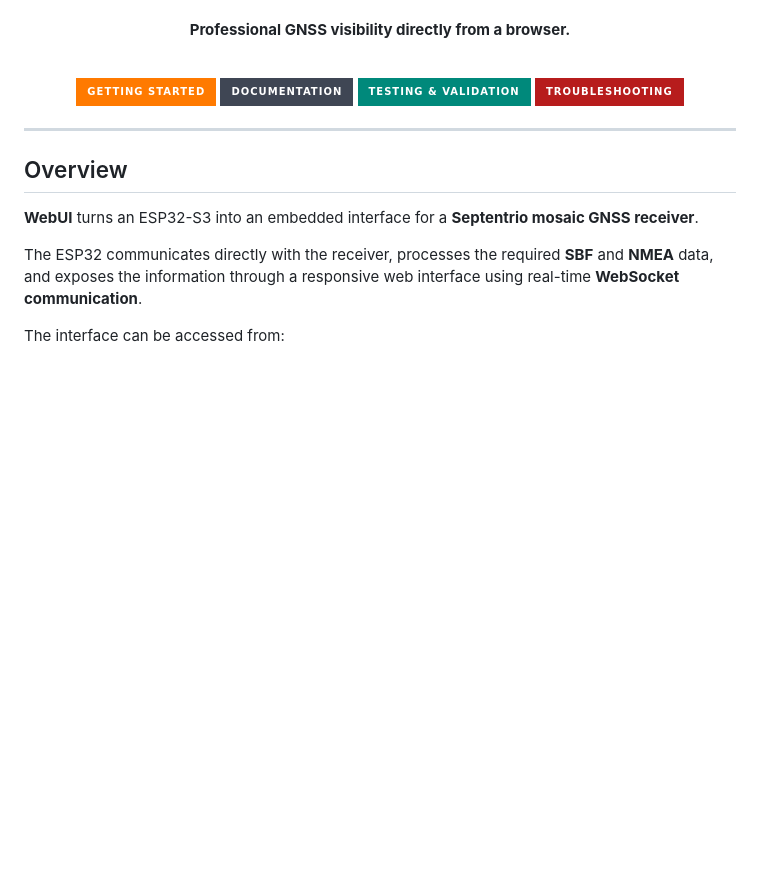
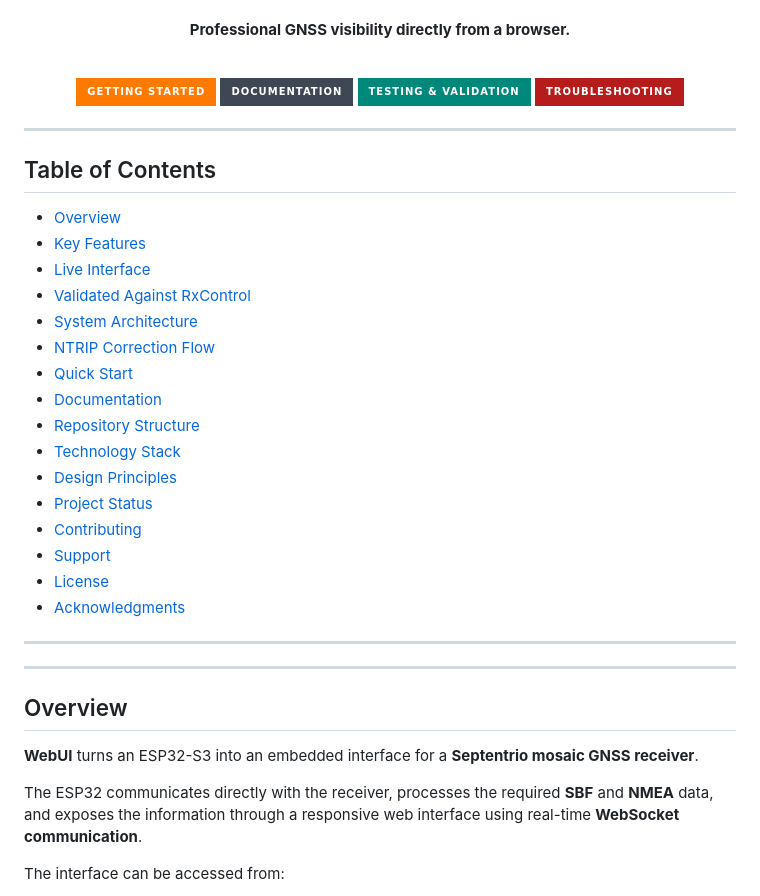
Before and after one commit to septentrio-gnss/WebUi, a Markdown page: README.md, the part around the change. Drawn GitHub-style; badges without logos; blank space fills up the shorter version.

Commit message:
Add Table of Contents to README
Added a Table of Contents section to improve navigation.

```diff
--- a/README.md
+++ b/README.md
@@ -36,6 +36,29 @@ A responsive, browser-based interface for monitoring, configuring and controllin
 </a>
 
 </div>
+
+---
+
+## Table of Contents
+
+- [Overview](#overview)
+- [Key Features](#key-features)
+- [Live Interface](#live-interface)
+- [Validated Against RxControl](#validated-against-rxcontrol)
+- [System Architecture](#system-architecture)
+- [NTRIP Correction Flow](#ntrip-correction-flow)
+- [Quick Start](#quick-start)
+- [Documentation](#documentation)
+- [Repository Structure](#repository-structure)
+- [Technology Stack](#technology-stack)
+- [Design Principles](#design-principles)
+- [Project Status](#project-status)
+- [Contributing](#contributing)
+- [Support](#support)
+- [License](#license)
+- [Acknowledgments](#acknowledgments)
+
+---
 
 ---
 
```
